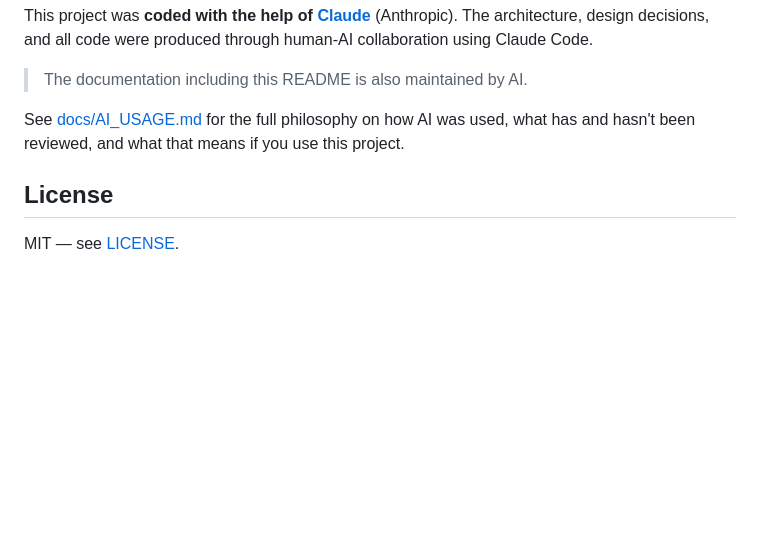
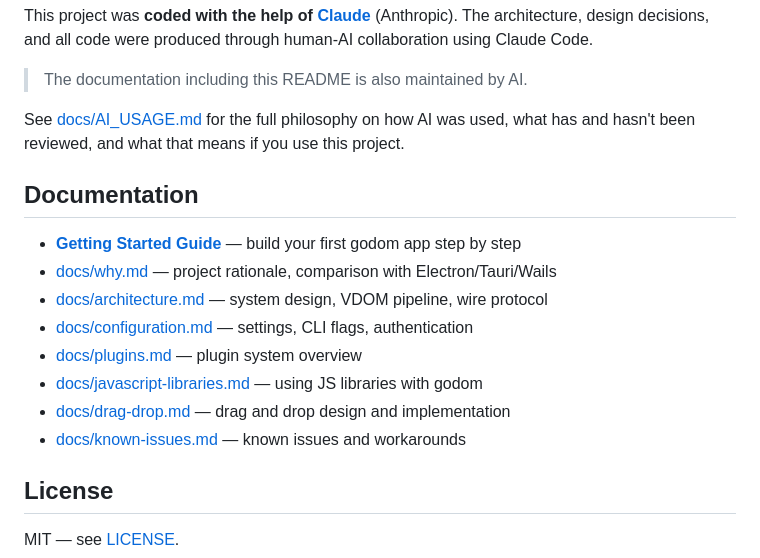
Before and after one commit to anupshinde/godom, a Markdown page: README.md, the part around the change. GitHub-like rendering; blank space fills up the shorter version.

```diff
--- a/README.md
+++ b/README.md
@@ -376,6 +376,17 @@ This project was **coded with the help of [Claude](https://claude.ai)** (Anthrop
 
 See [docs/AI_USAGE.md](docs/AI_USAGE.md) for the full philosophy on how AI was used, what has and hasn't been reviewed, and what that means if you use this project.
 
+## Documentation
+
+- [**Getting Started Guide**](docs/guide.md) — build your first godom app step by step
+- [docs/why.md](docs/why.md) — project rationale, comparison with Electron/Tauri/Wails
+- [docs/architecture.md](docs/architecture.md) — system design, VDOM pipeline, wire protocol
+- [docs/configuration.md](docs/configuration.md) — settings, CLI flags, authentication
+- [docs/plugins.md](docs/plugins.md) — plugin system overview
+- [docs/javascript-libraries.md](docs/javascript-libraries.md) — using JS libraries with godom
+- [docs/drag-drop.md](docs/drag-drop.md) — drag and drop design and implementation
+- [docs/known-issues.md](docs/known-issues.md) — known issues and workarounds
+
 ## License
 
 MIT — see [LICENSE](LICENSE).
```
